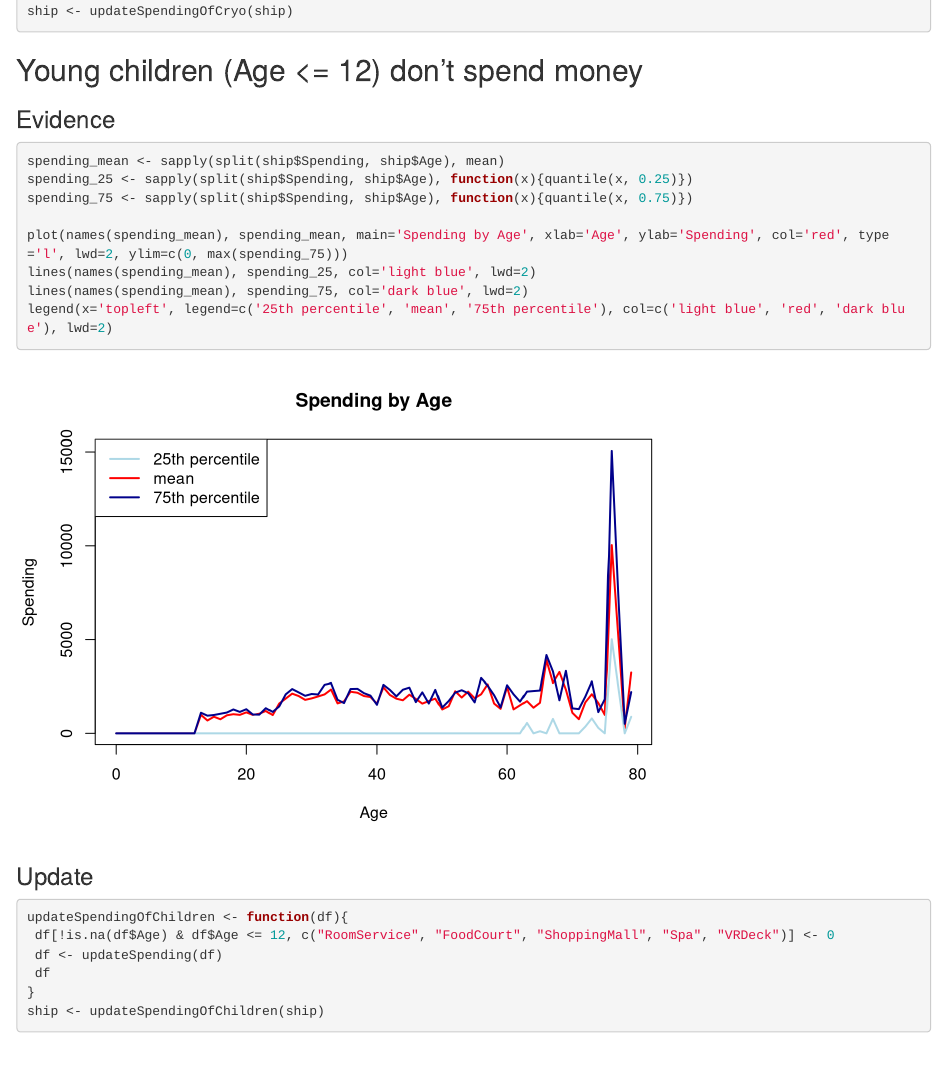
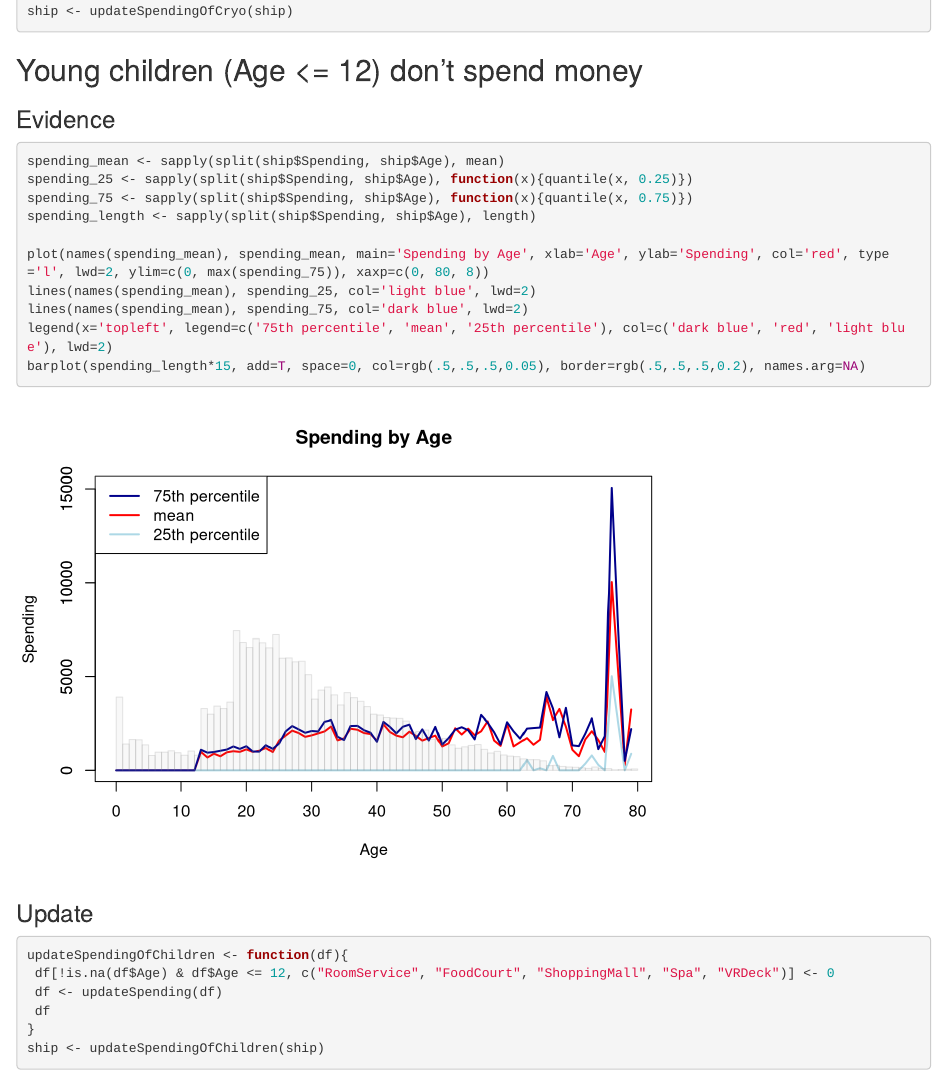
Before and after one commit to jordan-boswell/spaceship-titanic, an R Markdown document (exploration.Rmd): the page in a window 1100 px wide, from 2860 px down. Rendered offline with R 4.5, knitr and Pandoc, with nearby package versions; some code elsewhere in the file could not run offline.

Commit message:
Update exploration.Rmd

````diff
--- a/exploration.Rmd
+++ b/exploration.Rmd
@@ -105,11 +105,13 @@ ship <- updateSpendingOfCryo(ship)
 spending_mean <- sapply(split(ship$Spending, ship$Age), mean)
 spending_25 <- sapply(split(ship$Spending, ship$Age), function(x){quantile(x, 0.25)})
 spending_75 <- sapply(split(ship$Spending, ship$Age), function(x){quantile(x, 0.75)})
+spending_length <- sapply(split(ship$Spending, ship$Age), length)
 
-plot(names(spending_mean), spending_mean, main='Spending by Age', xlab='Age', ylab='Spending', col='red', type='l', lwd=2, ylim=c(0, max(spending_75)))
+plot(names(spending_mean), spending_mean, main='Spending by Age', xlab='Age', ylab='Spending', col='red', type='l', lwd=2, ylim=c(0, max(spending_75)), xaxp=c(0, 80, 8))
 lines(names(spending_mean), spending_25, col='light blue', lwd=2)
 lines(names(spending_mean), spending_75, col='dark blue', lwd=2)
-legend(x='topleft', legend=c('25th percentile', 'mean', '75th percentile'), col=c('light blue', 'red', 'dark blue'), lwd=2)
+legend(x='topleft', legend=c('75th percentile', 'mean', '25th percentile'), col=c('dark blue', 'red', 'light blue'), lwd=2)
+barplot(spending_length*15, add=T, space=0, col=rgb(.5,.5,.5,0.05), border=rgb(.5,.5,.5,0.2), names.arg=NA)
 ```
 ### Update
 ```{r}
````
